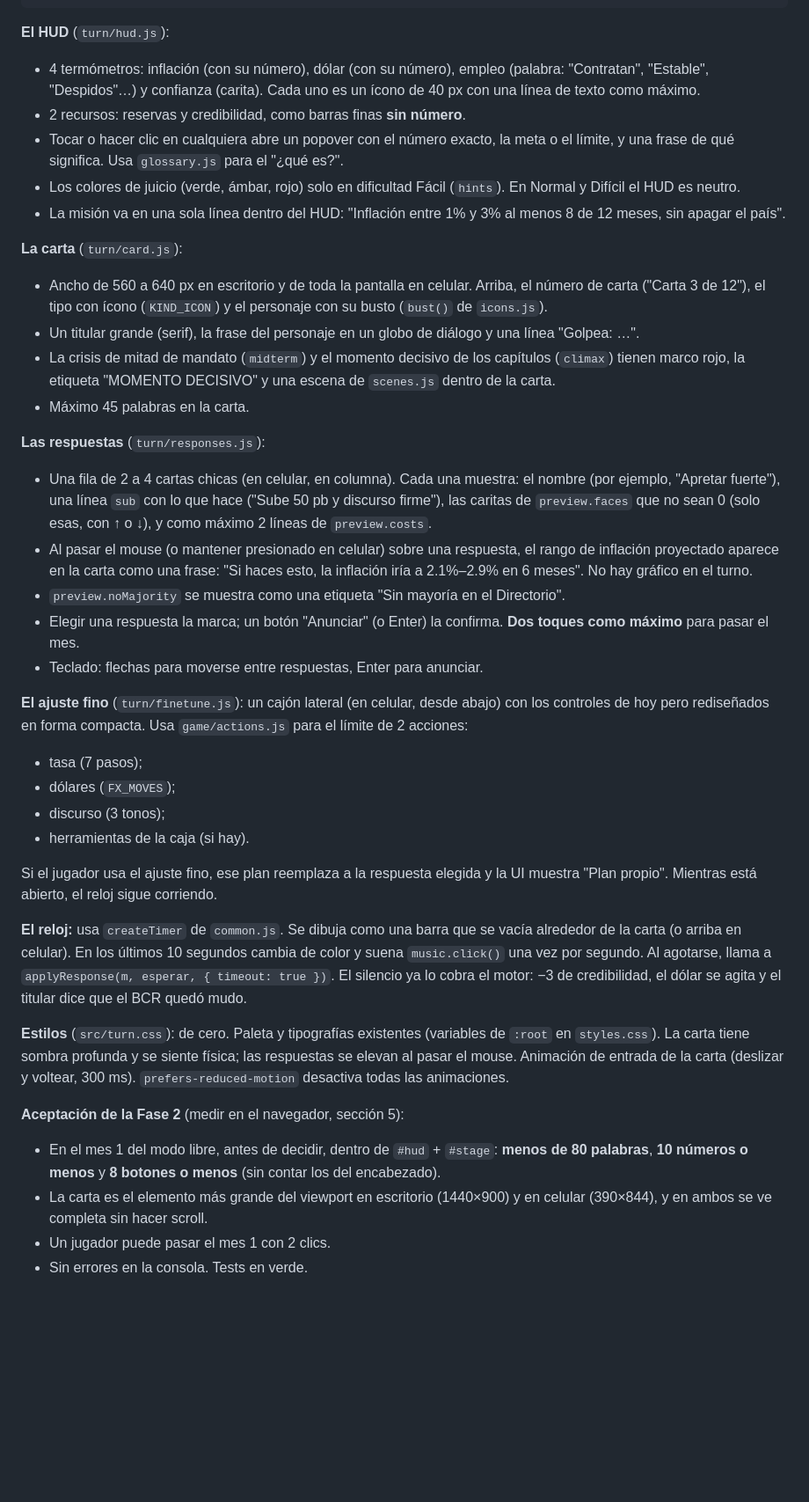
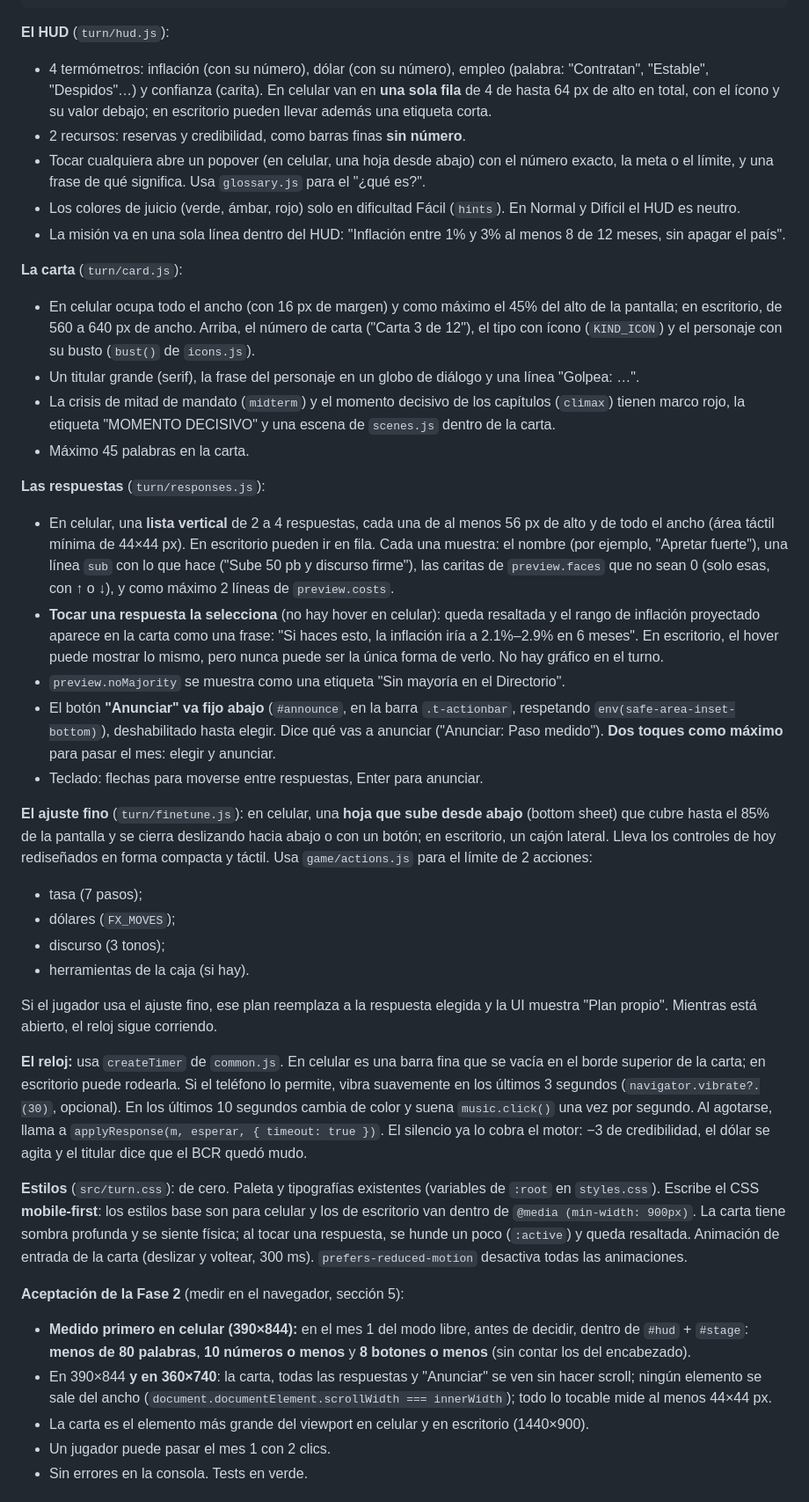
Before and after one commit to carloshs92/bcrp-game, a Markdown page: docs/PLAN-REHACER.md, the part around one of its changes. Shown at 88% size. Rendered like a GitHub page; blank space fills up the shorter version.

```diff
--- a/docs/PLAN-REHACER.md
+++ b/docs/PLAN-REHACER.md
@@ -187,28 +191,28 @@ Crea `src/views/turn/stage.js` con `playMandate(root, scenario, opts)`, con las
 
 **El HUD** (`turn/hud.js`):
 
-- 4 termómetros: inflación (con su número), dólar (con su número), empleo (palabra: "Contratan", "Estable", "Despidos"…) y confianza (carita). Cada uno es un ícono de 40 px con una línea de texto como máximo.
+- 4 termómetros: inflación (con su número), dólar (con su número), empleo (palabra: "Contratan", "Estable", "Despidos"…) y confianza (carita). En celular van en **una sola fila** de 4 de hasta 64 px de alto en total, con el ícono y su valor debajo; en escritorio pueden llevar además una etiqueta corta.
 - 2 recursos: reservas y credibilidad, como barras finas **sin número**.
-- Tocar o hacer clic en cualquiera abre un popover con el número exacto, la meta o el límite, y una frase de qué significa. Usa `glossary.js` para el "¿qué es?".
+- Tocar cualquiera abre un popover (en celular, una hoja desde abajo) con el número exacto, la meta o el límite, y una frase de qué significa. Usa `glossary.js` para el "¿qué es?".
 - Los colores de juicio (verde, ámbar, rojo) solo en dificultad Fácil (`hints`). En Normal y Difícil el HUD es neutro.
 - La misión va en una sola línea dentro del HUD: "Inflación entre 1% y 3% al menos 8 de 12 meses, sin apagar el país".
 
 **La carta** (`turn/card.js`):
 
-- Ancho de 560 a 640 px en escritorio y de toda la pantalla en celular. Arriba, el número de carta ("Carta 3 de 12"), el tipo con ícono (`KIND_ICON`) y el personaje con su busto (`bust()` de `icons.js`).
+- En celular ocupa todo el ancho (con 16 px de margen) y como máximo el 45% del alto de la pantalla; en escritorio, de 560 a 640 px de ancho. Arriba, el número de carta ("Carta 3 de 12"), el tipo con ícono (`KIND_ICON`) y el personaje con su busto (`bust()` de `icons.js`).
 - Un titular grande (serif), la frase del personaje en un globo de diálogo y una línea "Golpea: …".
 - La crisis de mitad de mandato (`midterm`) y el momento decisivo de los capítulos (`climax`) tienen marco rojo, la etiqueta "MOMENTO DECISIVO" y una escena de `scenes.js` dentro de la carta.
 - Máximo 45 palabras en la carta.
 
 **Las respuestas** (`turn/responses.js`):
 
-- Una fila de 2 a 4 cartas chicas (en celular, en columna). Cada una muestra: el nombre (por ejemplo, "Apretar fuerte"), una línea `sub` con lo que hace ("Sube 50 pb y discurso firme"), las caritas de `preview.faces` que no sean 0 (solo esas, con ↑ o ↓), y como máximo 2 líneas de `preview.costs`.
-- Al pasar el mouse (o mantener presionado en celular) sobre una respuesta, el rango de inflación proyectado aparece en la carta como una frase: "Si haces esto, la inflación iría a 2.1%–2.9% en 6 meses". No hay gráfico en el turno.
+- En celular, una **lista vertical** de 2 a 4 respuestas, cada una de al menos 56 px de alto y de todo el ancho (área táctil mínima de 44×44 px). En escritorio pueden ir en fila. Cada una muestra: el nombre (por ejemplo, "Apretar fuerte"), una línea `sub` con lo que hace ("Sube 50 pb y discurso firme"), las caritas de `preview.faces` que no sean 0 (solo esas, con ↑ o ↓), y como máximo 2 líneas de `preview.costs`.
+- **Tocar una respuesta la selecciona** (no hay hover en celular): queda resaltada y el rango de inflación proyectado aparece en la carta como una frase: "Si haces esto, la inflación iría a 2.1%–2.9% en 6 meses". En escritorio, el hover puede mostrar lo mismo, pero nunca puede ser la única forma de verlo. No hay gráfico en el turno.
 - `preview.noMajority` se muestra como una etiqueta "Sin mayoría en el Directorio".
-- Elegir una respuesta la marca; un botón "Anunciar" (o Enter) la confirma. **Dos toques como máximo** para pasar el mes.
+- El botón **"Anunciar" va fijo abajo** (`#announce`, en la barra `.t-actionbar`, respetando `env(safe-area-inset-bottom)`), deshabilitado hasta elegir. Dice qué vas a anunciar ("Anunciar: Paso medido"). **Dos toques como máximo** para pasar el mes: elegir y anunciar.
 - Teclado: flechas para moverse entre respuestas, Enter para anunciar.
 
-**El ajuste fino** (`turn/finetune.js`): un cajón lateral (en celular, desde abajo) con los controles de hoy pero rediseñados en forma compacta. Usa `game/actions.js` para el límite de 2 acciones:
+**El ajuste fino** (`turn/finetune.js`): en celular, una **hoja que sube desde abajo** (bottom sheet) que cubre hasta el 85% de la pantalla y se cierra deslizando hacia abajo o con un botón; en escritorio, un cajón lateral. Lleva los controles de hoy rediseñados en forma compacta y táctil. Usa `game/actions.js` para el límite de 2 acciones:
 
 - tasa (7 pasos);
 - dólares (`FX_MOVES`);
@@ -217,14 +221,15 @@ Crea `src/views/turn/stage.js` con `playMandate(root, scenario, opts)`, con las
 
 Si el jugador usa el ajuste fino, ese plan reemplaza a la respuesta elegida y la UI muestra "Plan propio". Mientras está abierto, el reloj sigue corriendo.
 
-**El reloj:** usa `createTimer` de `common.js`. Se dibuja como una barra que se vacía alrededor de la carta (o arriba en celular). En los últimos 10 segundos cambia de color y suena `music.click()` una vez por segundo. Al agotarse, llama a `applyResponse(m, esperar, { timeout: true })`. El silencio ya lo cobra el motor: −3 de credibilidad, el dólar se agita y el titular dice que el BCR quedó mudo.
+**El reloj:** usa `createTimer` de `common.js`. En celular es una barra fina que se vacía en el borde superior de la carta; en escritorio puede rodearla. Si el teléfono lo permite, vibra suavemente en los últimos 3 segundos (`navigator.vibrate?.(30)`, opcional). En los últimos 10 segundos cambia de color y suena `music.click()` una vez por segundo. Al agotarse, llama a `applyResponse(m, esperar, { timeout: true })`. El silencio ya lo cobra el motor: −3 de credibilidad, el dólar se agita y el titular dice que el BCR quedó mudo.
 
-**Estilos** (`src/turn.css`): de cero. Paleta y tipografías existentes (variables de `:root` en `styles.css`). La carta tiene sombra profunda y se siente física; las respuestas se elevan al pasar el mouse. Animación de entrada de la carta (deslizar y voltear, 300 ms). `prefers-reduced-motion` desactiva todas las animaciones.
+**Estilos** (`src/turn.css`): de cero. Paleta y tipografías existentes (variables de `:root` en `styles.css`). Escribe el CSS **mobile-first**: los estilos base son para celular y los de escritorio van dentro de `@media (min-width: 900px)`. La carta tiene sombra profunda y se siente física; al tocar una respuesta, se hunde un poco (`:active`) y queda resaltada. Animación de entrada de la carta (deslizar y voltear, 300 ms). `prefers-reduced-motion` desactiva todas las animaciones.
 
 **Aceptación de la Fase 2** (medir en el navegador, sección 5):
 
-- En el mes 1 del modo libre, antes de decidir, dentro de `#hud` + `#stage`: **menos de 80 palabras**, **10 números o menos** y **8 botones o menos** (sin contar los del encabezado).
-- La carta es el elemento más grande del viewport en escritorio (1440×900) y en celular (390×844), y en ambos se ve completa sin hacer scroll.
+- **Medido primero en celular (390×844):** en el mes 1 del modo libre, antes de decidir, dentro de `#hud` + `#stage`: **menos de 80 palabras**, **10 números o menos** y **8 botones o menos** (sin contar los del encabezado).
+- En 390×844 **y en 360×740**: la carta, todas las respuestas y "Anunciar" se ven sin hacer scroll; ningún elemento se sale del ancho (`document.documentElement.scrollWidth === innerWidth`); todo lo tocable mide al menos 44×44 px.
+- La carta es el elemento más grande del viewport en celular y en escritorio (1440×900).
 - Un jugador puede pasar el mes 1 con 2 clics.
 - Sin errores en la consola. Tests en verde.
 
```
Also changed, not shown: other parts of docs/PLAN-REHACER.md (+20 -8 lines), CLAUDE.md (+3 -2 lines).
